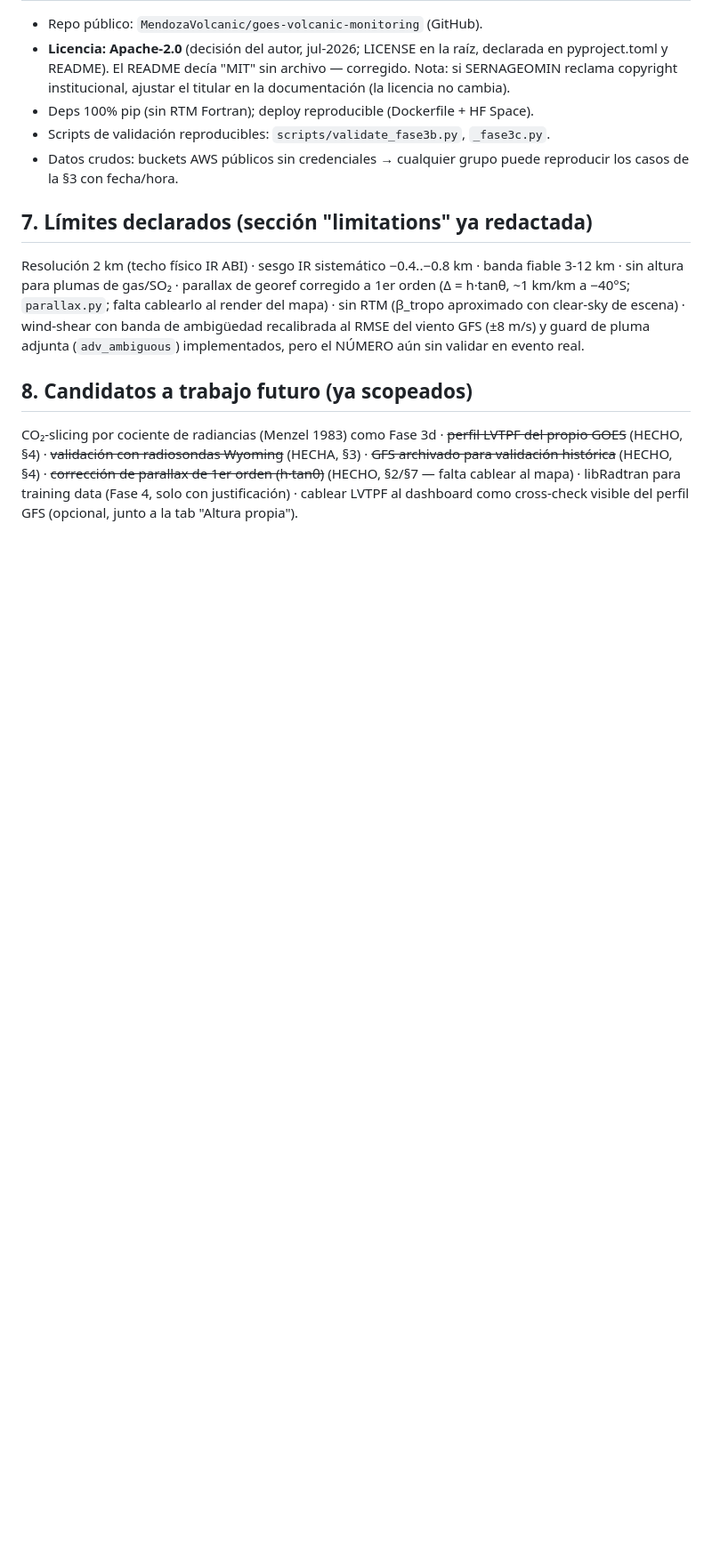
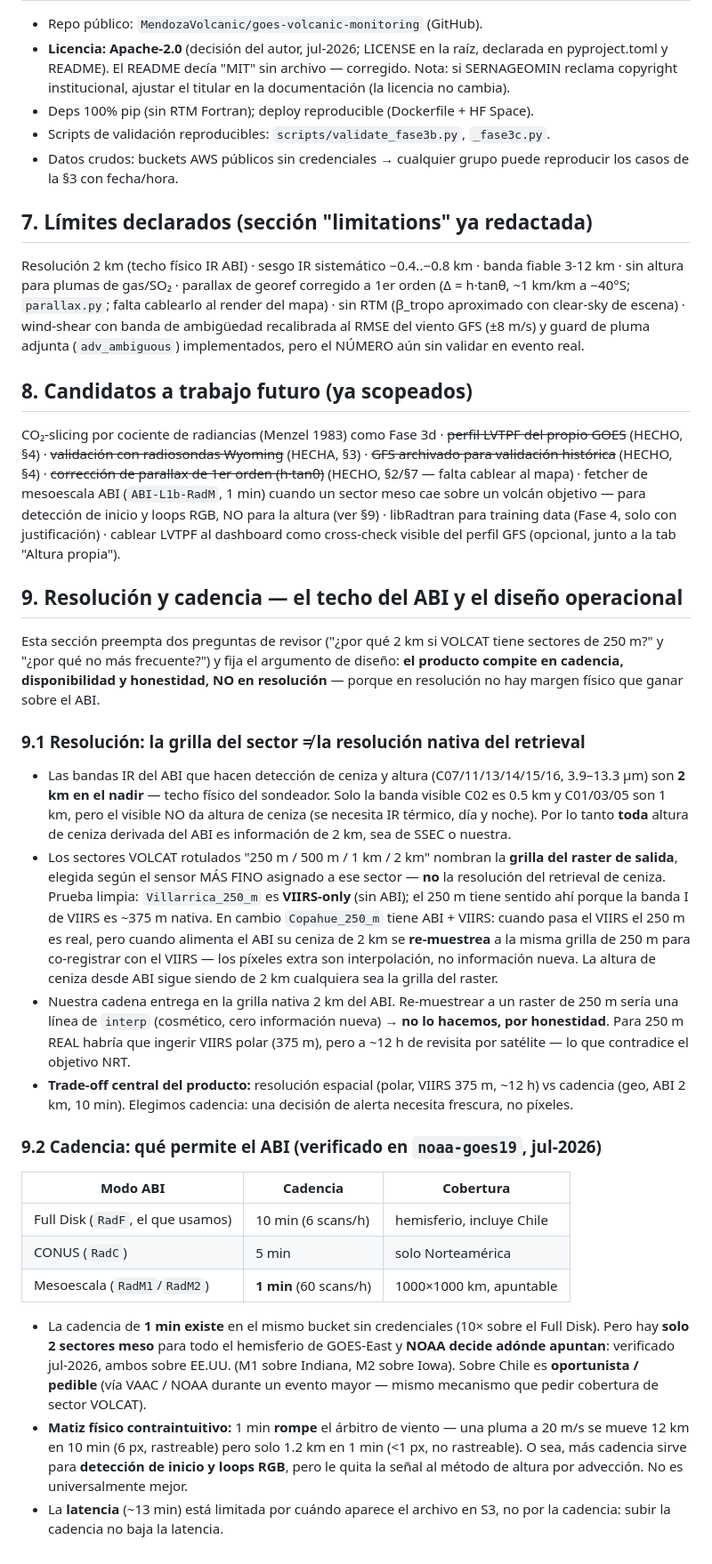
Before and after one commit to MendozaVolcanic/goes-volcanic-monitoring, a Markdown page: docs/paper/REGISTRO_PAPER.md, the part around the change. Shown at 89% size. Drawn GitHub-style; blank space fills up the shorter version.

Commit message:
docs(paper): §9 resolución (grilla vs nativa) y trade-offs de cadencia
Preempta dos preguntas de revisor y fija el argumento de diseño (el producto
compite en cadencia/disponibilidad/honestidad, NO en resolución):

- 9.1 Resolución: las bandas IR del ABI que dan ceniza/altura son 2 km nativo
  (techo físico); el visible no da altura. Los sectores VOLCAT "250m/500m" son
  la GRILLA del raster, no la resolución del retrieval: Villarrica_250m es
  VIIRS-only (375m real), y en Copahue_250m la ceniza ABI de 2km se re-muestrea
  a 250m para co-registrar con VIIRS (interpolación, no info nueva). Para 250m
  real haría falta VIIRS polar (~12h revisita), que contradice el NRT.
- 9.2 Cadencia (verificado en noaa-goes19): FullDisk 10min (base), CONUS 5min
  (solo Norteamérica), Mesoescala 1min (existe, mismo bucket) pero solo 2
  sectores tasked por NOAA — ambos sobre EE.UU. jul-2026. 1min ROMPE el árbitro
  de viento (pluma <1px/min). Latencia (~13min) es S3-bound, no cadencia-bound.

Solo docs (REGISTRO_PAPER §8/§9). Sin cambios de código.

Co-Authored-By: Claude Opus 4.8 <noreply@anthropic.com>

```diff
--- a/docs/paper/REGISTRO_PAPER.md
+++ b/docs/paper/REGISTRO_PAPER.md
@@ -159,6 +159,59 @@ CO₂-slicing por cociente de radiancias (Menzel 1983) como Fase 3d · ~~perfil
 LVTPF del propio GOES~~ (HECHO, §4) · ~~validación con radiosondas Wyoming~~
 (HECHA, §3) · ~~GFS archivado para validación histórica~~ (HECHO, §4) ·
 ~~corrección de parallax de 1er orden (h·tanθ)~~ (HECHO, §2/§7 — falta cablear
-al mapa) · libRadtran para training data
+al mapa) · fetcher de mesoescala ABI (`ABI-L1b-RadM`, 1 min) cuando un sector
+meso cae sobre un volcán objetivo — para detección de inicio y loops RGB, NO
+para la altura (ver §9) · libRadtran para training data
 (Fase 4, solo con justificación) · cablear LVTPF al dashboard como cross-check
 visible del perfil GFS (opcional, junto a la tab "Altura propia").
+
+## 9. Resolución y cadencia — el techo del ABI y el diseño operacional
+
+Esta sección preempta dos preguntas de revisor ("¿por qué 2 km si VOLCAT tiene
+sectores de 250 m?" y "¿por qué no más frecuente?") y fija el argumento de
+diseño: **el producto compite en cadencia, disponibilidad y honestidad, NO en
+resolución** — porque en resolución no hay margen físico que ganar sobre el ABI.
+
+### 9.1 Resolución: la grilla del sector ≠ la resolución nativa del retrieval
+
+- Las bandas IR del ABI que hacen detección de ceniza y altura (C07/11/13/14/15/16,
+  3.9–13.3 µm) son **2 km en el nadir** — techo físico del sondeador. Solo la banda
+  visible C02 es 0.5 km y C01/03/05 son 1 km, pero el visible NO da altura de ceniza
+  (se necesita IR térmico, día y noche). Por lo tanto **toda** altura de ceniza
+  derivada del ABI es información de 2 km, sea de SSEC o nuestra.
+- Los sectores VOLCAT rotulados "250 m / 500 m / 1 km / 2 km" nombran la **grilla del
+  raster de salida**, elegida según el sensor MÁS FINO asignado a ese sector — **no**
+  la resolución del retrieval de ceniza. Prueba limpia: `Villarrica_250_m` es
+  **VIIRS-only** (sin ABI); el 250 m tiene sentido ahí porque la banda I de VIIRS es
+  ~375 m nativa. En cambio `Copahue_250_m` tiene ABI + VIIRS: cuando pasa el VIIRS el
+  250 m es real, pero cuando alimenta el ABI su ceniza de 2 km se **re-muestrea** a la
+  misma grilla de 250 m para co-registrar con el VIIRS — los píxeles extra son
+  interpolación, no información nueva. La altura de ceniza desde ABI sigue siendo de
+  2 km cualquiera sea la grilla del raster.
+- Nuestra cadena entrega en la grilla nativa 2 km del ABI. Re-muestrear a un raster de
+  250 m sería una línea de `interp` (cosmético, cero información nueva) → **no lo
+  hacemos, por honestidad**. Para 250 m REAL habría que ingerir VIIRS polar (375 m),
+  pero a ~12 h de revisita por satélite — lo que contradice el objetivo NRT.
+- **Trade-off central del producto:** resolución espacial (polar, VIIRS 375 m, ~12 h)
+  vs cadencia (geo, ABI 2 km, 10 min). Elegimos cadencia: una decisión de alerta
+  necesita frescura, no píxeles.
+
+### 9.2 Cadencia: qué permite el ABI (verificado en `noaa-goes19`, jul-2026)
+
+| Modo ABI | Cadencia | Cobertura |
+|---|---|---|
+| Full Disk (`RadF`, el que usamos) | 10 min (6 scans/h) | hemisferio, incluye Chile |
+| CONUS (`RadC`) | 5 min | solo Norteamérica |
+| Mesoescala (`RadM1`/`RadM2`) | **1 min** (60 scans/h) | 1000×1000 km, apuntable |
+
+- La cadencia de **1 min existe** en el mismo bucket sin credenciales (10× sobre el
+  Full Disk). Pero hay **solo 2 sectores meso** para todo el hemisferio de GOES-East
+  y **NOAA decide adónde apuntan**: verificado jul-2026, ambos sobre EE.UU. (M1 sobre
+  Indiana, M2 sobre Iowa). Sobre Chile es **oportunista / pedible** (vía VAAC / NOAA
+  durante un evento mayor — mismo mecanismo que pedir cobertura de sector VOLCAT).
+- **Matiz físico contraintuitivo:** 1 min **rompe** el árbitro de viento — una pluma a
+  20 m/s se mueve 12 km en 10 min (6 px, rastreable) pero solo 1.2 km en 1 min (<1 px,
+  no rastreable). O sea, más cadencia sirve para **detección de inicio y loops RGB**,
+  pero le quita la señal al método de altura por advección. No es universalmente mejor.
+- La **latencia** (~13 min) está limitada por cuándo aparece el archivo en S3, no por
+  la cadencia: subir la cadencia no baja la latencia.
```
